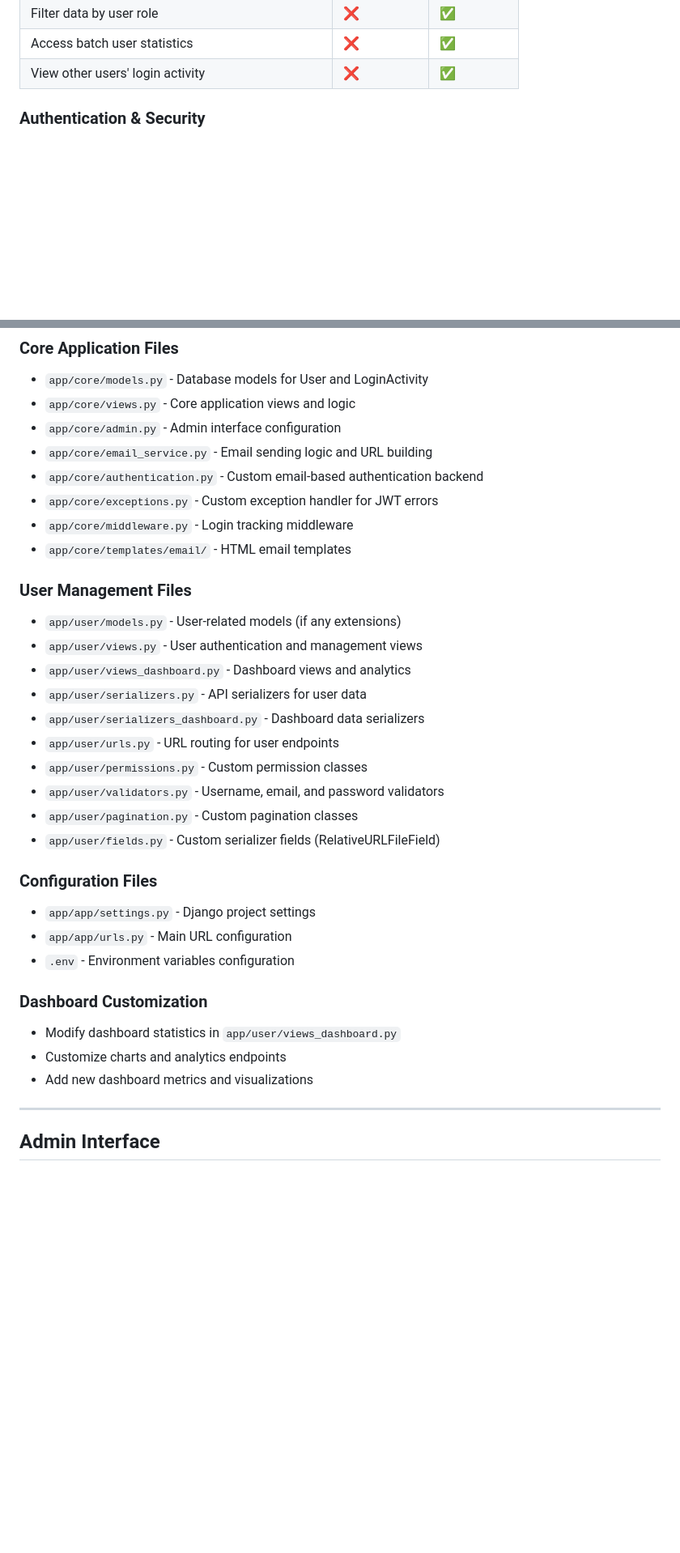
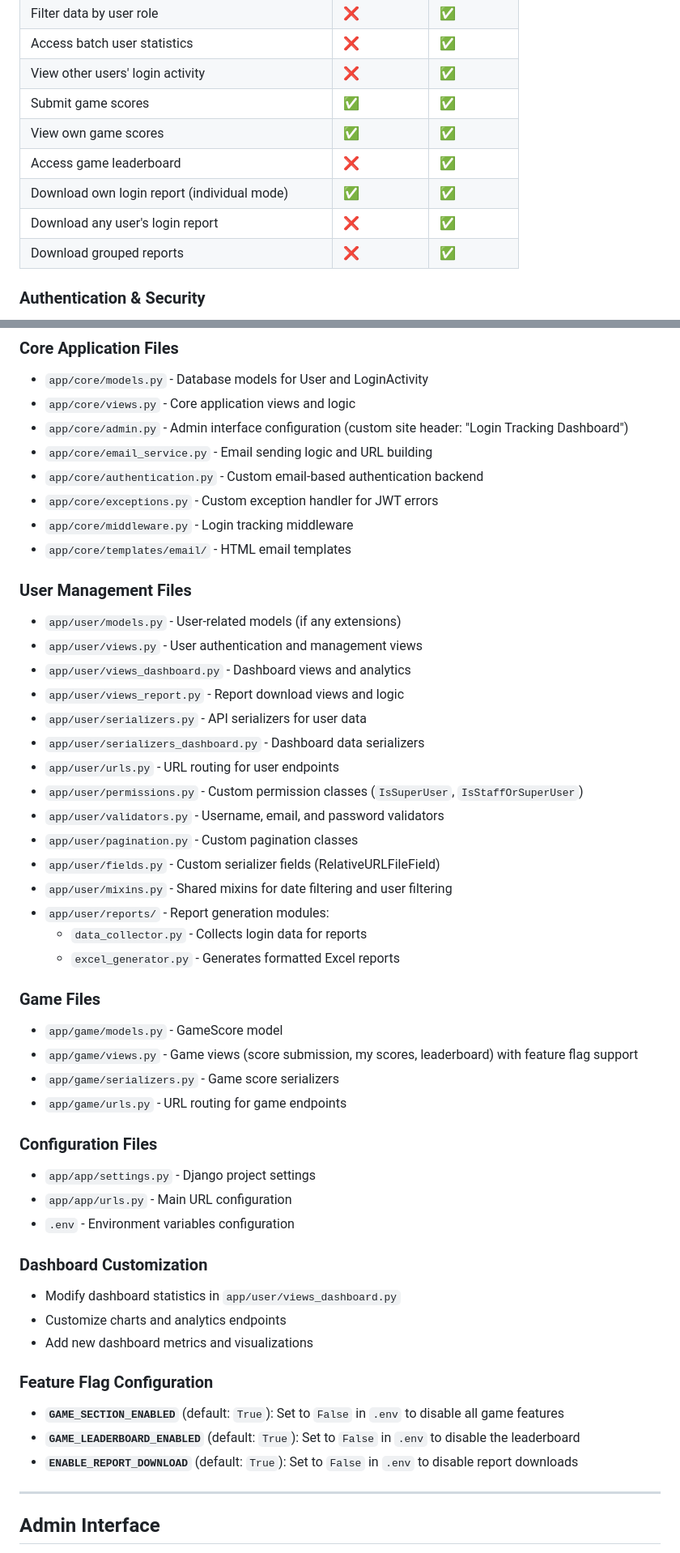
Before and after one commit to Nikhilcs36/tdd_backend_python_django_project, a Markdown page: README.md, 2 parts joined by grey strips. Shown at 81% size. Rendered like a GitHub page; blank space fills up the shorter version.

Commit message:
add new features in readme

```diff
--- a/README.md
+++ b/README.md
@@ -79,6 +97,12 @@ The TDD approach was particularly valuable for building the Login Tracking Dashb
 | Filter data by user role | ❌ | ✅ |
 | Access batch user statistics | ❌ | ✅ |
 | View other users' login activity | ❌ | ✅ |
+| Submit game scores | ✅ | ✅ |
+| View own game scores | ✅ | ✅ |
+| Access game leaderboard | ❌ | ✅ |
+| Download own login report (individual mode) | ✅ | ✅ |
+| Download any user's login report | ❌ | ✅ |
+| Download grouped reports | ❌ | ✅ |
 
 ### Authentication & Security
 - **JWT Token Authentication**: Secure token-based authentication using DRF SimpleJWT
@@ -347,7 +400,7 @@ You can customize the application by modifying the following files:
 ### Core Application Files
 - `app/core/models.py` - Database models for User and LoginActivity
 - `app/core/views.py` - Core application views and logic
-- `app/core/admin.py` - Admin interface configuration
+- `app/core/admin.py` - Admin interface configuration (custom site header: "Login Tracking Dashboard")
 - `app/core/email_service.py` - Email sending logic and URL building
 - `app/core/authentication.py` - Custom email-based authentication backend
 - `app/core/exceptions.py` - Custom exception handler for JWT errors
@@ -358,13 +411,24 @@ You can customize the application by modifying the following files:
 - `app/user/models.py` - User-related models (if any extensions)
 - `app/user/views.py` - User authentication and management views
 - `app/user/views_dashboard.py` - Dashboard views and analytics
+- `app/user/views_report.py` - Report download views and logic
 - `app/user/serializers.py` - API serializers for user data
 - `app/user/serializers_dashboard.py` - Dashboard data serializers
 - `app/user/urls.py` - URL routing for user endpoints
-- `app/user/permissions.py` - Custom permission classes
+- `app/user/permissions.py` - Custom permission classes (`IsSuperUser`, `IsStaffOrSuperUser`)
 - `app/user/validators.py` - Username, email, and password validators
 - `app/user/pagination.py` - Custom pagination classes
 - `app/user/fields.py` - Custom serializer fields (RelativeURLFileField)
+- `app/user/mixins.py` - Shared mixins for date filtering and user filtering
+- `app/user/reports/` - Report generation modules:
+  - `data_collector.py` - Collects login data for reports
+  - `excel_generator.py` - Generates formatted Excel reports
+
+### Game Files
+- `app/game/models.py` - GameScore model
+- `app/game/views.py` - Game views (score submission, my scores, leaderboard) with feature flag support
+- `app/game/serializers.py` - Game score serializers
+- `app/game/urls.py` - URL routing for game endpoints
 
 ### Configuration Files
 - `app/app/settings.py` - Django project settings
@@ -375,6 +439,11 @@ You can customize the application by modifying the following files:
 - Modify dashboard statistics in `app/user/views_dashboard.py`
 - Customize charts and analytics endpoints
 - Add new dashboard metrics and visualizations
+
+### Feature Flag Configuration
+- **`GAME_SECTION_ENABLED`** (default: `True`): Set to `False` in `.env` to disable all game features
+- **`GAME_LEADERBOARD_ENABLED`** (default: `True`): Set to `False` in `.env` to disable the leaderboard
+- **`ENABLE_REPORT_DOWNLOAD`** (default: `True`): Set to `False` in `.env` to disable report downloads
 
 ---
 
```
Also changed, not shown: other parts of README.md (+51 -1 lines).
